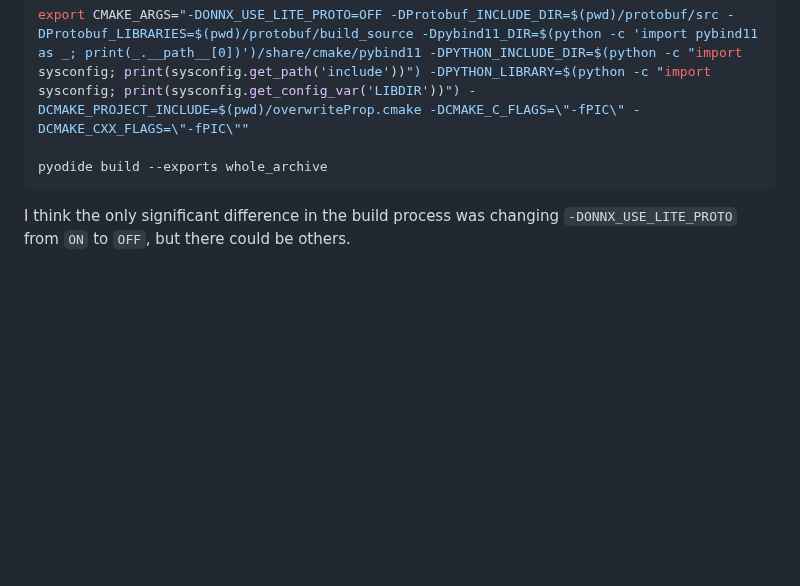
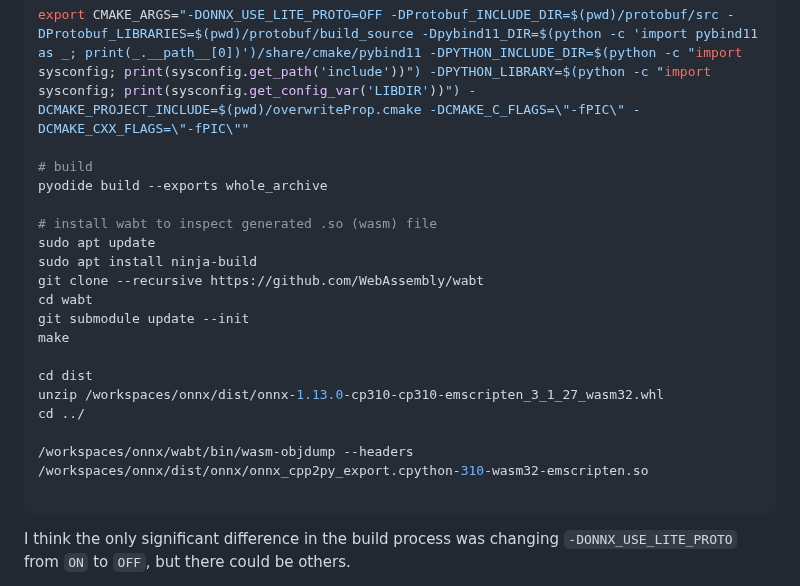
Before and after one commit to josephrocca/onnx-pyodide, a Markdown page: README.md, the part around the change. Rendered like a GitHub page; folded sections open; blank space fills up the shorter version.

````diff
--- a/README.md
+++ b/README.md
@@ -100,7 +100,23 @@ curl https://gist.githubusercontent.com/josephrocca/9740493cd72e5be587177b31b40e
 
 export CMAKE_ARGS="-DONNX_USE_LITE_PROTO=OFF -DProtobuf_INCLUDE_DIR=$(pwd)/protobuf/src -DProtobuf_LIBRARIES=$(pwd)/protobuf/build_source -Dpybind11_DIR=$(python -c 'import pybind11 as _; print(_.__path__[0])')/share/cmake/pybind11 -DPYTHON_INCLUDE_DIR=$(python -c "import sysconfig; print(sysconfig.get_path('include'))") -DPYTHON_LIBRARY=$(python -c "import sysconfig; print(sysconfig.get_config_var('LIBDIR'))") -DCMAKE_PROJECT_INCLUDE=$(pwd)/overwriteProp.cmake -DCMAKE_C_FLAGS=\"-fPIC\" -DCMAKE_CXX_FLAGS=\"-fPIC\""
 
+# build
 pyodide build --exports whole_archive
+
+# install wabt to inspect generated .so (wasm) file
+sudo apt update
+sudo apt install ninja-build
+git clone --recursive https://github.com/WebAssembly/wabt
+cd wabt
+git submodule update --init
+make
+
+cd dist
+unzip /workspaces/onnx/dist/onnx-1.13.0-cp310-cp310-emscripten_3_1_27_wasm32.whl
+cd ../
+
+/workspaces/onnx/wabt/bin/wasm-objdump --headers /workspaces/onnx/dist/onnx/onnx_cpp2py_export.cpython-310-wasm32-emscripten.so
+
 ```
 </details>
 
````
